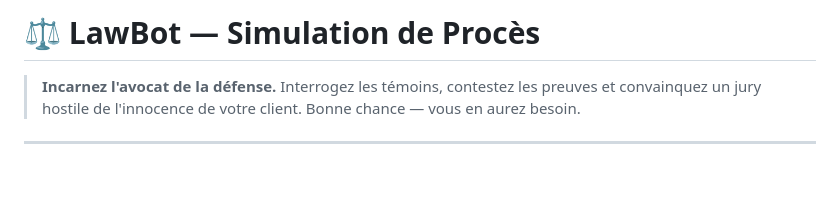
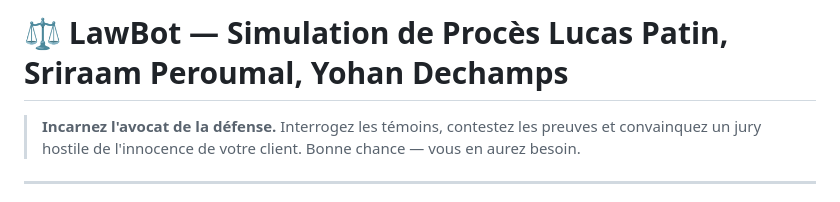
Before and after one commit to BaBaKaM870/LawBot, a Markdown page: README.md, the part around the change. Drawn GitHub-style; blank space fills up the shorter version.

Commit message:
Update README with project contributors

```diff
--- a/README.md
+++ b/README.md
@@ -1,4 +1,4 @@
-# ⚖️ LawBot — Simulation de Procès
+# ⚖️ LawBot — Simulation de Procès Lucas Patin, Sriraam Peroumal, Yohan Dechamps
 
 > **Incarnez l'avocat de la défense.** Interrogez les témoins, contestez les preuves et convainquez un jury hostile de l'innocence de votre client. Bonne chance — vous en aurez besoin.
 
```
